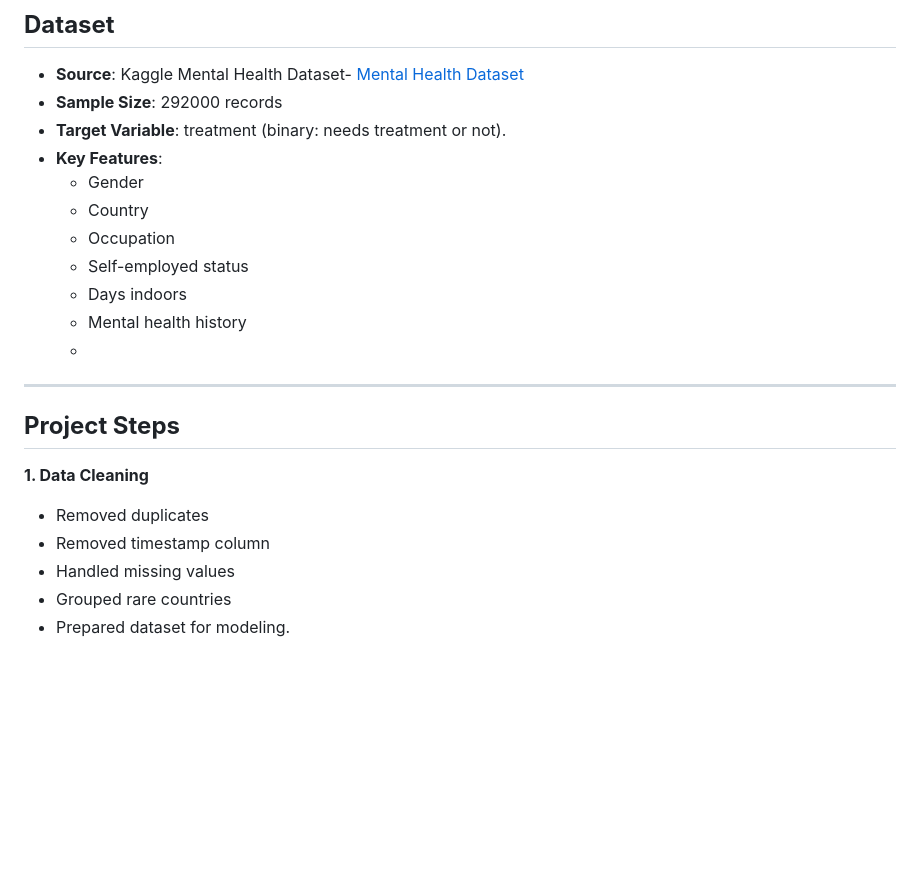
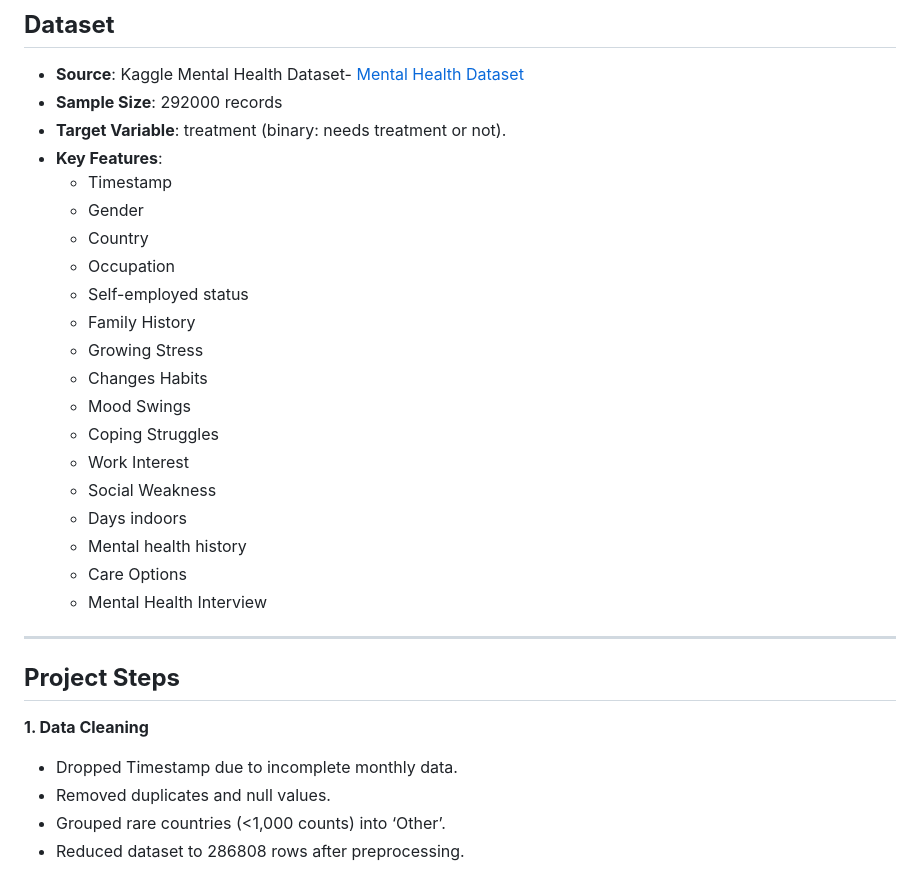
Before and after one commit to lovecy86/Smart_Prediction_of_Mental_Outcomes, a Markdown page: README.md, the part around one of its changes. GitHub-like rendering; blank space fills up the shorter version.

```diff
--- a/README.md
+++ b/README.md
@@ -29,22 +29,31 @@ The Smart Prediction of Mental Health project addresses the challenge of late de
 - **Sample Size**: 292000 records
 - **Target Variable**: treatment (binary: needs treatment or not).
 - **Key Features**:
+  - Timestamp
   - Gender
   - Country
   - Occupation
   - Self-employed status
+  - Family History
+  - Growing Stress
+  - Changes Habits
+  - Mood Swings
+  - Coping Struggles
+  - Work Interest
+  - Social Weakness
   - Days indoors
   - Mental health history
-  -
+  - Care Options
+  - Mental Health Interview
+
 ---
 
 ## **Project Steps**
 **1. Data Cleaning**
-- Removed duplicates
-- Removed timestamp column
-- Handled missing values
-- Grouped rare countries
-- Prepared dataset for modeling.
+- Dropped Timestamp due to incomplete monthly data.
+- Removed duplicates and null values.
+- Grouped rare countries (<1,000 counts) into ‘Other’.
+- Reduced dataset to 286808 rows after preprocessing.
 
 ![cleaned dataset](images/cleaned_dataset.png)
 
```
Also changed, not shown: other parts of README.md (+70 -2 lines).
